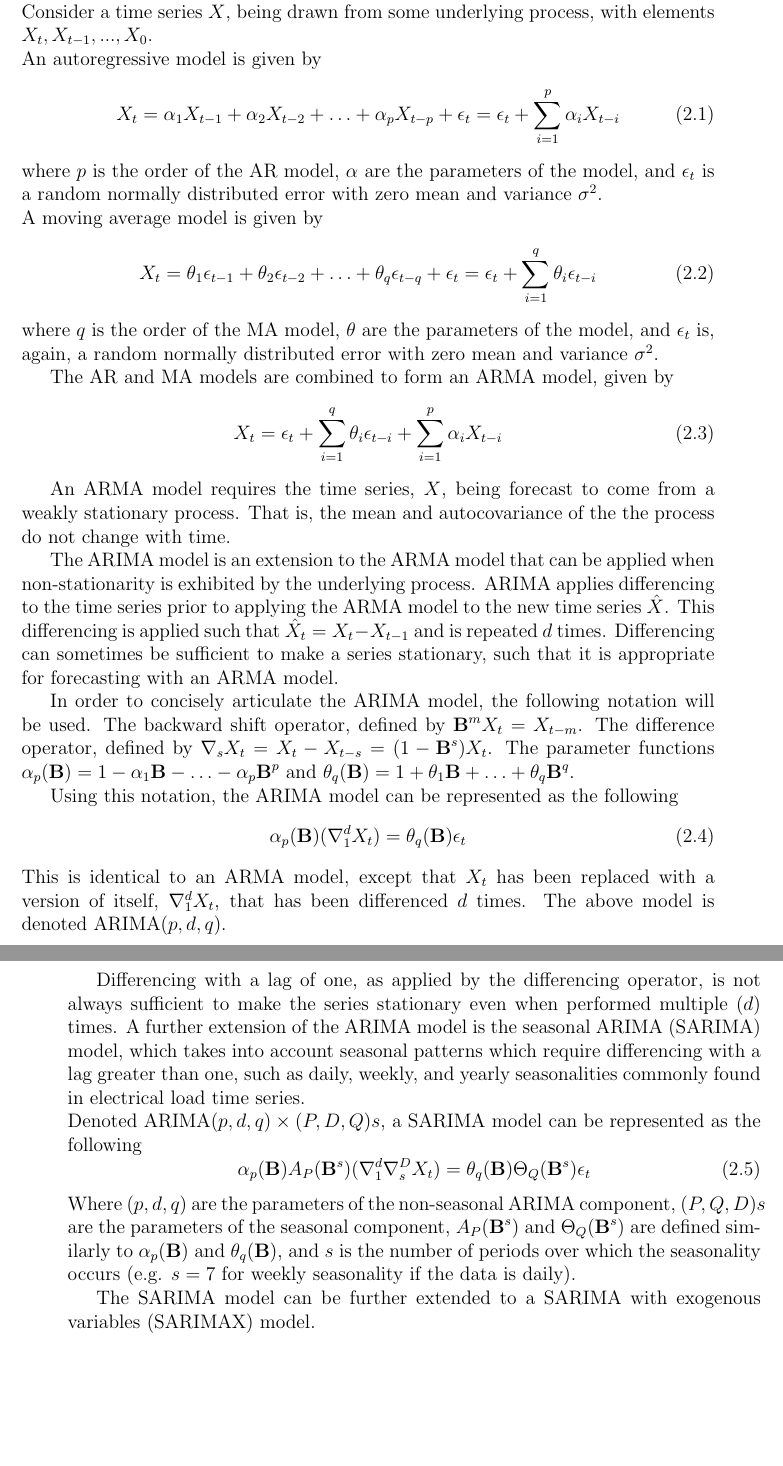
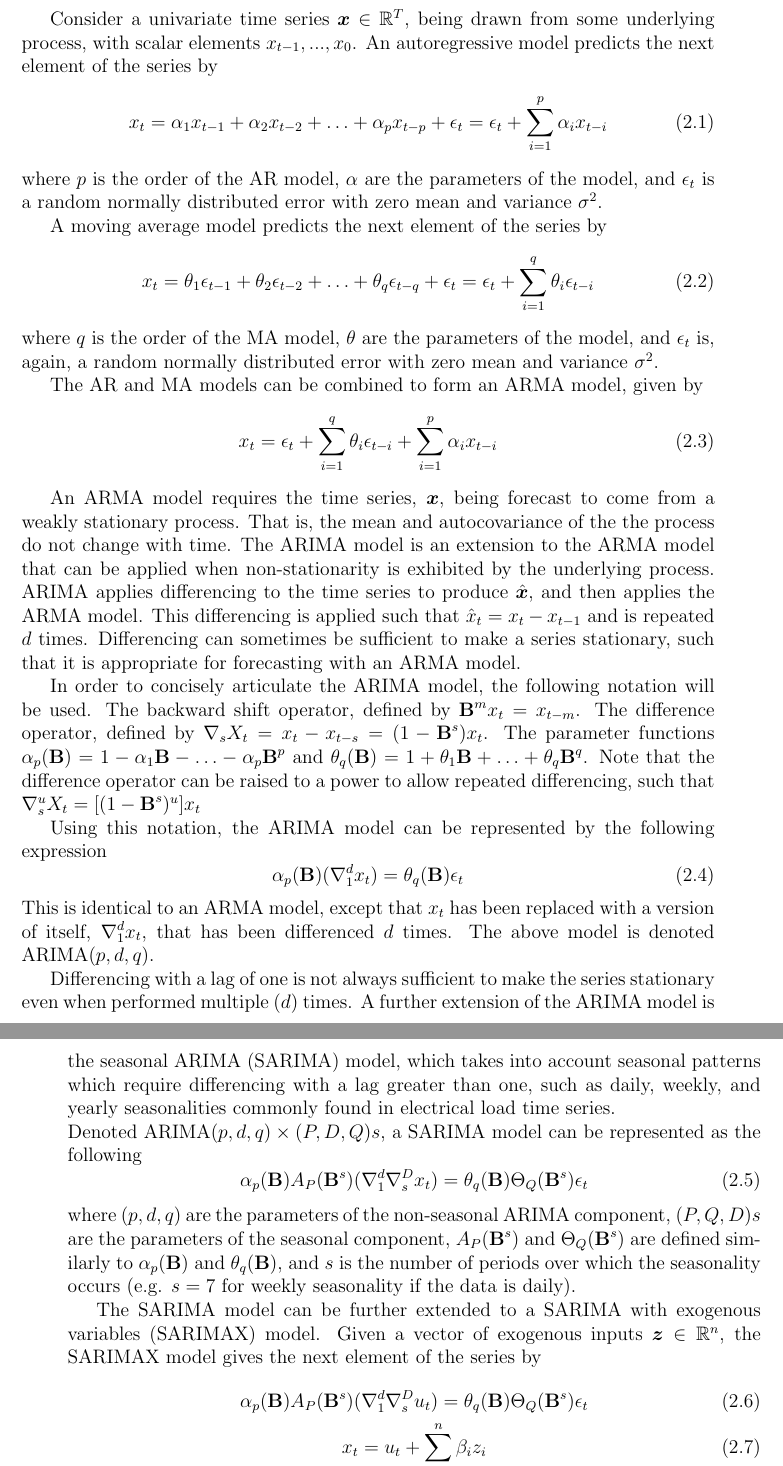
Before and after one commit to jurasofish/load_forecast_thesis, a LaTeX thesis (lf-thesis.tex, which reads ana-meth.tex): two parts of pages 28 and 29 of 63, joined at a grey line, cut at the place of the change, the shorter picture padded with empty space. Compiled offline with pdfLaTeX.

Commit message:
clean up SARIMAX

```diff
--- a/ana-meth.tex
+++ b/ana-meth.tex
@@ -23,6 +19,0 @@ These models and methods are described in the following sections.
-\par
-The ARIMA model is an extension of the autoregressive moving average (ARMA) model, which is comprised of an autoregressive (AR) term and a moving average (MA) term.
-\\
-Consider a time series $X$, being drawn from some underlying process, with elements $X_{t}, X_{t-1}, ..., X_{0}$.
-\\
-An autoregressive model is given by
@@ -29,46 +25,57 @@ An autoregressive model is given by
+Consider a univariate time series $\vx \in \mathbb{R}^{T}$, being drawn from some underlying process, with scalar elements $x_{t-1}, ..., x_{0}$.
+An autoregressive model predicts the next element of the series by
 \begin{equation}
-X_{t} = \alpha_{1}X_{t-1} + \alpha_{2}X_{t-2} + \ldots + \alpha_{p}X_{t-p} + \epsilon_{t} = \epsilon_{t} + \sum_{i=1}^{p}\alpha_{i}X_{t-i}
+x_{t} = \alpha_{1}x_{t-1} + \alpha_{2}x_{t-2} + \ldots + \alpha_{p}x_{t-p} + \epsilon_{t} = \epsilon_{t} + \sum_{i=1}^{p}\alpha_{i}x_{t-i}
 \end{equation}
 where $p$ is the order of the AR model, $\alpha$ are the parameters of the model, and $\epsilon_{t}$ is a random normally distributed error with zero mean and variance $\sigma^2$.
-\\
-A moving average model is given by
+
+A moving average model predicts the next element of the series by
 \begin{equation}
-X_{t} = \theta_{1}\epsilon_{t-1} + \theta_{2}\epsilon_{t-2} + \ldots + \theta_{q}\epsilon_{t-q} + \epsilon_{t} = \epsilon_{t} + \sum_{i=1}^{q}\theta_{i}\epsilon_{t-i}
+x_{t} = \theta_{1}\epsilon_{t-1} + \theta_{2}\epsilon_{t-2} + \ldots + \theta_{q}\epsilon_{t-q} + \epsilon_{t} = \epsilon_{t} + \sum_{i=1}^{q}\theta_{i}\epsilon_{t-i}
 \end{equation}
 where $q$ is the order of the MA model, $\theta$ are the parameters of the model, and $\epsilon_{t}$ is, again, a random normally distributed error with zero mean and variance $\sigma^2$.
-\par
-The AR and MA models are combined to form an ARMA model, given by
+
+The AR and MA models can be combined to form an ARMA model, given by
 \begin{equation}
-X_{t} = \epsilon_{t} + \sum_{i=1}^{q}\theta_{i}\epsilon_{t-i} + \sum_{i=1}^{p}\alpha_{i}X_{t-i}
+x_{t} = \epsilon_{t} + \sum_{i=1}^{q}\theta_{i}\epsilon_{t-i} + \sum_{i=1}^{p}\alpha_{i}x_{t-i}
 \end{equation}
-\par
-An ARMA model requires the time series, $X$, being forecast to come from a weakly stationary process.
+
+An ARMA model requires the time series, $\vx$, being forecast to come from a weakly stationary process.
 That is, the mean and autocovariance of the the process do not change with time.
-\par
 The ARIMA model is an extension to the ARMA model that can be applied when non-stationarity is exhibited by the underlying process.
-ARIMA applies differencing to the time series prior to applying the ARMA model to the new time series $\hat{X}$.
-This differencing is applied such that $\hat{X}_{t} = X_{t} - X_{t-1}$ and is repeated $d$ times.
+ARIMA applies differencing to the time series to produce $\hat{\vx}$, and then applies the ARMA model.
+This differencing is applied such that $\hat{x}_{t} = x_{t} - x_{t-1}$ and is repeated $d$ times.
 Differencing can sometimes be sufficient to make a series stationary, such that it is appropriate for forecasting with an ARMA model.
-\par
-In order to concisely articulate the ARIMA model, the following notation will be used. The backward shift operator, defined by $\textbf{B}^{m}X_{t} = X_{t-m}$. The difference operator, defined by $\nabla_{s} X_{t} = X_{t} - X_{t-s} = (1 - \textbf{B}^{s})X_{t}$. The parameter functions $\alpha_{p}(\textbf{B}) = 1 - \alpha_{1}\textbf{B} - \ldots - \alpha_{p}\textbf{B}^p$ and $\theta_{q}(\textbf{B}) = 1 + \theta_{1}\textbf{B} + \ldots + \theta_{q}\textbf{B}^q$.
-\par
-Using this notation, the ARIMA model can be represented as the following
+
+In order to concisely articulate the ARIMA model, the following notation will be used.
+The backward shift operator, defined by $\textbf{B}^{m}x_{t} = x_{t-m}$.
+The difference operator, defined by $\nabla_{s} X_{t} = x_{t} - x_{t-s} = (1 - \textbf{B}^{s})x_{t}$.
+The parameter functions $\alpha_{p}(\textbf{B}) = 1 - \alpha_{1}\textbf{B} - \ldots - \alpha_{p}\textbf{B}^p$ and $\theta_{q}(\textbf{B}) = 1 + \theta_{1}\textbf{B} + \ldots + \theta_{q}\textbf{B}^q$.
+Note that the difference operator can be raised to a power to allow repeated differencing, such that $\nabla_{s}^{u} X_{t} = [(1 - \textbf{B}^{s})^{u}]x_{t}$
+
+Using this notation, the ARIMA model can be represented by the following expression
 \begin{equation}
-\alpha_{p}(\textbf{B})(\nabla_{1}^{d}X_{t}) = \theta_{q}(\textbf{B})\epsilon_{t}
+\alpha_{p}(\textbf{B})(\nabla_{1}^{d}x_{t}) = \theta_{q}(\textbf{B})\epsilon_{t}
 \end{equation}
-This is identical to an ARMA model, except that $X_{t}$ has been replaced with a  version of itself, $\nabla_{1}^{d}X_{t}$, that has been differenced $d$ times.
+This is identical to an ARMA model, except that $x_{t}$ has been replaced with a  version of itself, $\nabla_{1}^{d}x_{t}$, that has been differenced $d$ times.
 The above model is denoted ARIMA($p,d,q$).
-\par
-Differencing with a lag of one, as applied by the differencing operator, is not always sufficient to make the series stationary even when performed multiple ($d$) times.
+
+Differencing with a lag of one is not always sufficient to make the series stationary even when performed multiple ($d$) times.
 A further extension of the ARIMA model is the seasonal ARIMA (SARIMA) model, which takes into account seasonal patterns which require differencing with a lag greater than one, such as daily, weekly, and yearly seasonalities commonly found in electrical load time series.
 \\
 Denoted ARIMA$(p,d,q)\times(P,D,Q)s$, a SARIMA model can be represented as the following
 \begin{equation}
-\alpha_{p}(\textbf{B})A_{P}(\textbf{B}^{s})(\nabla_{1}^{d}\nabla_{s}^{D}X_{t}) = \theta_{q}(\textbf{B})\Theta_{Q}(\textbf{B}^{s})\epsilon_{t}
+\alpha_{p}(\textbf{B})A_{P}(\textbf{B}^{s})(\nabla_{1}^{d}\nabla_{s}^{D}x_{t}) = \theta_{q}(\textbf{B})\Theta_{Q}(\textbf{B}^{s})\epsilon_{t}
 \end{equation}
-Where $(p,d,q)$ are the parameters of the non-seasonal ARIMA component, $(P,Q,D)s$ are the parameters of the seasonal component, $A_{P}(\textbf{B}^{s})$ and $\Theta_{Q}(\textbf{B}^{s})$ are defined similarly to $\alpha_{p}(\textbf{B})$ and $\theta_{q}(\textbf{B})$, and $s$ is the number of periods over which the seasonality occurs (e.g. $s=7$ for weekly seasonality if the data is daily).
+where $(p,d,q)$ are the parameters of the non-seasonal ARIMA component, $(P,Q,D)s$ are the parameters of the seasonal component, $A_{P}(\textbf{B}^{s})$ and $\Theta_{Q}(\textbf{B}^{s})$ are defined similarly to $\alpha_{p}(\textbf{B})$ and $\theta_{q}(\textbf{B})$, and $s$ is the number of periods over which the seasonality occurs (e.g. $s=7$ for weekly seasonality if the data is daily).
 \par
 The SARIMA model can be further extended to a SARIMA with exogenous variables (SARIMAX) model.
+Given a vector of exogenous inputs $\vz \in \mathbb{R}^{n}$, the SARIMAX model gives the next element of the series by
+\begin{gather}
+\alpha_{p}(\textbf{B})A_{P}(\textbf{B}^{s})(\nabla_{1}^{d}\nabla_{s}^{D}u_{t}) = \theta_{q}(\textbf{B})\Theta_{Q}(\textbf{B}^{s})\epsilon_{t} \\
+x_{t} = u_{t} + \sum_{i=1}^{n}\beta_{i}z_{i}
+\end{gather}
+where $\beta_{1} \ldots \beta_{n}$ are a set of model parameters.
 
 \subsection{Implementation}
 A SARIMAX model was implemented using the python statsmodels package.
```
Also changed, not shown: ana-meth.tex (8 more changed lines).
